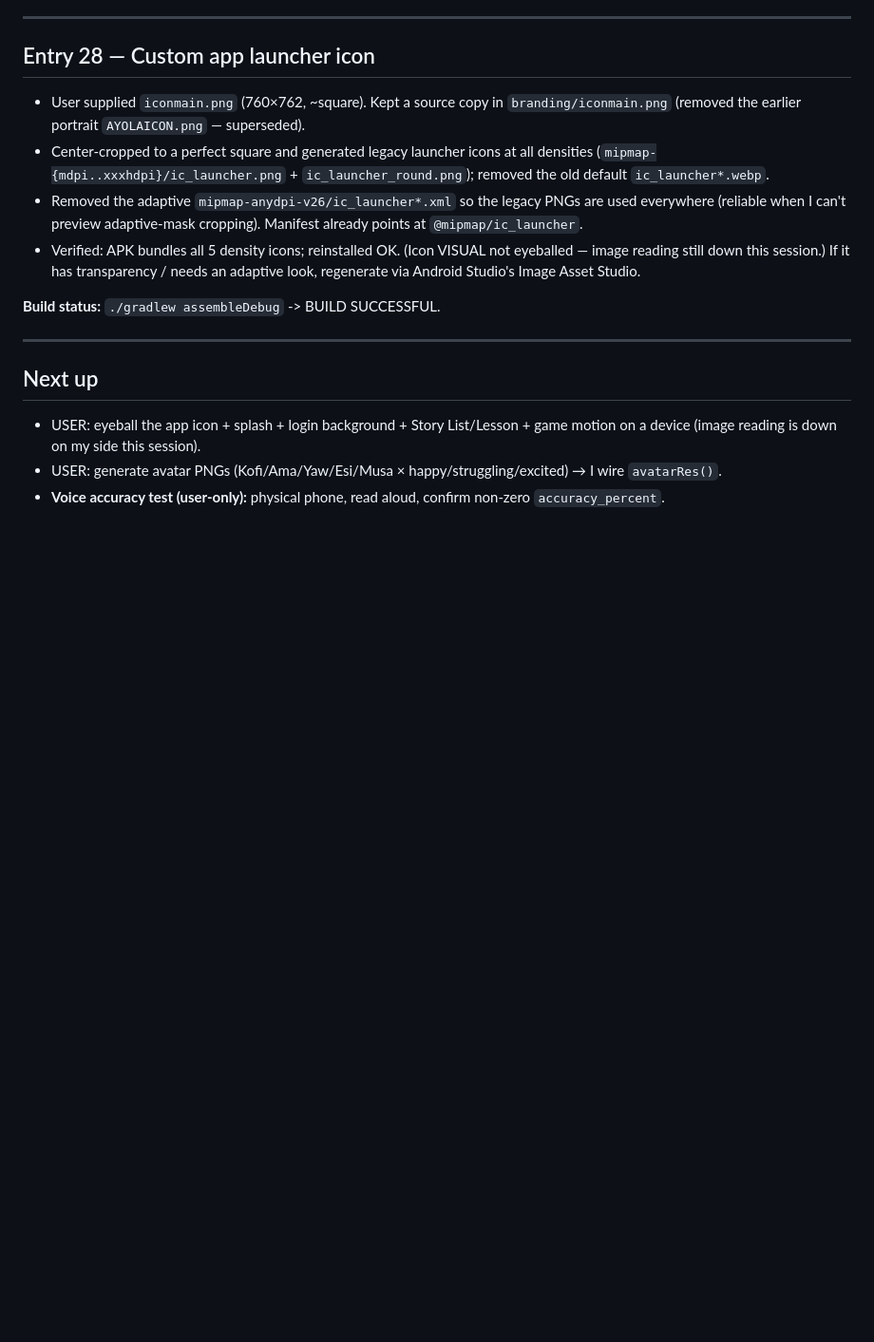
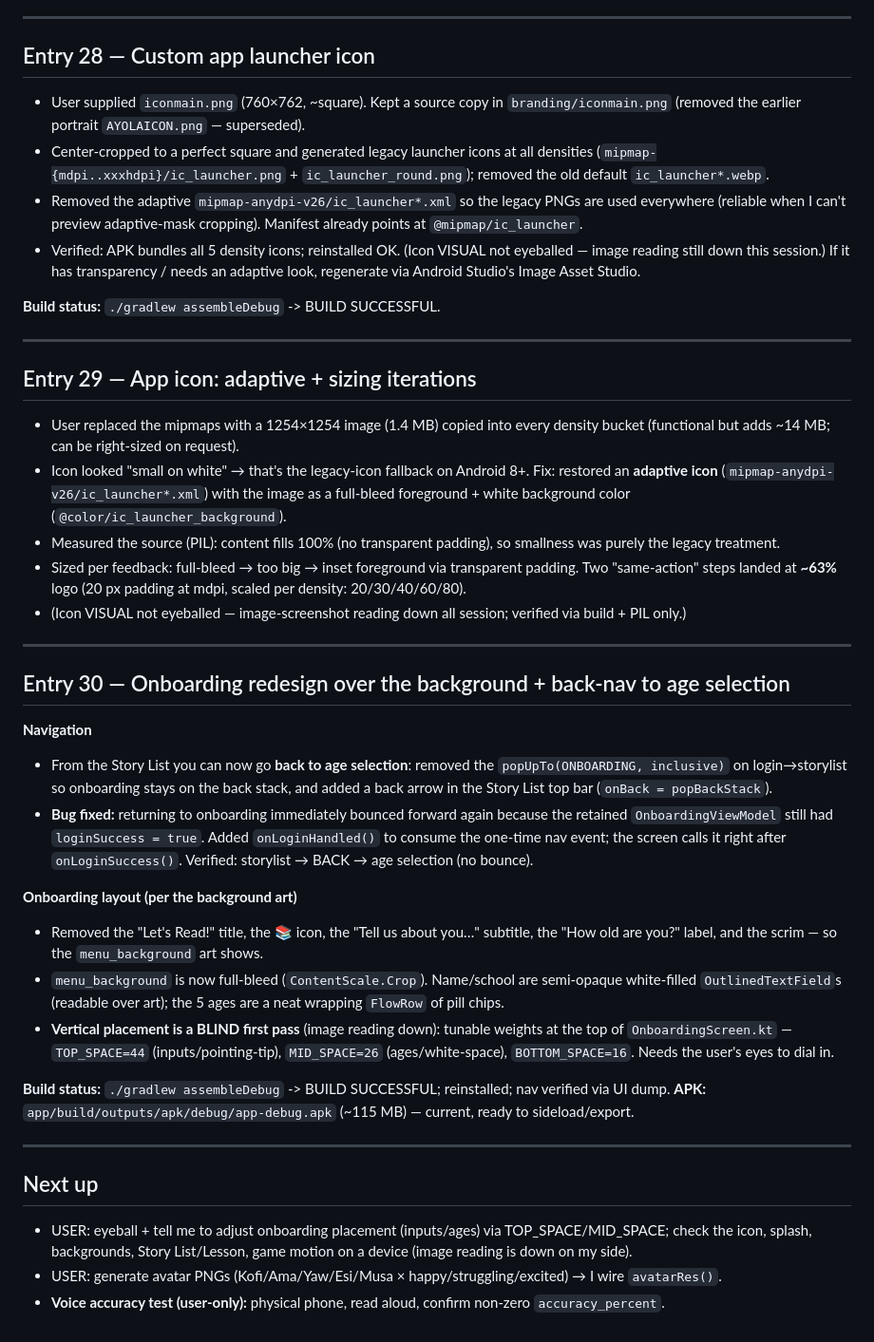
Before and after one commit to lerryellis/literacyapp, a Markdown page: PROGRESS_LOG.md, the part around the change. Shown at 95% size. Rendered like a GitHub page; blank space fills up the shorter version.

Commit message:
docs: log app-icon sizing + onboarding redesign/back-nav (Entries 29-30)

```diff
--- a/PROGRESS_LOG.md
+++ b/PROGRESS_LOG.md
@@ -709,8 +709,48 @@ needs a device glance.
 
 ---
 
+## Entry 29 — App icon: adaptive + sizing iterations
+
+- User replaced the mipmaps with a 1254×1254 image (1.4 MB) copied into every density bucket (functional
+  but adds ~14 MB; can be right-sized on request).
+- Icon looked "small on white" → that's the legacy-icon fallback on Android 8+. Fix: restored an
+  **adaptive icon** (`mipmap-anydpi-v26/ic_launcher*.xml`) with the image as a full-bleed foreground +
+  white background color (`@color/ic_launcher_background`).
+- Measured the source (PIL): content fills 100% (no transparent padding), so smallness was purely the
+  legacy treatment.
+- Sized per feedback: full-bleed → too big → inset foreground via transparent padding. Two "same-action"
+  steps landed at **~63%** logo (20 px padding at mdpi, scaled per density: 20/30/40/60/80).
+- (Icon VISUAL not eyeballed — image-screenshot reading down all session; verified via build + PIL only.)
+
+---
+
+## Entry 30 — Onboarding redesign over the background + back-nav to age selection
+
+**Navigation**
+- From the Story List you can now go **back to age selection**: removed the
+  `popUpTo(ONBOARDING, inclusive)` on login→storylist so onboarding stays on the back stack, and added a
+  back arrow in the Story List top bar (`onBack = popBackStack`).
+- **Bug fixed:** returning to onboarding immediately bounced forward again because the retained
+  `OnboardingViewModel` still had `loginSuccess = true`. Added `onLoginHandled()` to consume the one-time
+  nav event; the screen calls it right after `onLoginSuccess()`. Verified: storylist → BACK → age
+  selection (no bounce).
+
+**Onboarding layout (per the background art)**
+- Removed the "Let's Read!" title, the 📚 icon, the "Tell us about you…" subtitle, the "How old are you?"
+  label, and the scrim — so the `menu_background` art shows.
+- `menu_background` is now full-bleed (`ContentScale.Crop`). Name/school are semi-opaque white-filled
+  `OutlinedTextField`s (readable over art); the 5 ages are a neat wrapping `FlowRow` of pill chips.
+- **Vertical placement is a BLIND first pass** (image reading down): tunable weights at the top of
+  `OnboardingScreen.kt` — `TOP_SPACE=44` (inputs/pointing-tip), `MID_SPACE=26` (ages/white-space),
+  `BOTTOM_SPACE=16`. Needs the user's eyes to dial in.
+
+**Build status:** `./gradlew assembleDebug` -> BUILD SUCCESSFUL; reinstalled; nav verified via UI dump.
+**APK:** `app/build/outputs/apk/debug/app-debug.apk` (~115 MB) — current, ready to sideload/export.
+
+---
+
 ## Next up
-- USER: eyeball the app icon + splash + login background + Story List/Lesson + game motion on a device
-  (image reading is down on my side this session).
+- USER: eyeball + tell me to adjust onboarding placement (inputs/ages) via TOP_SPACE/MID_SPACE; check the
+  icon, splash, backgrounds, Story List/Lesson, game motion on a device (image reading is down on my side).
 - USER: generate avatar PNGs (Kofi/Ama/Yaw/Esi/Musa × happy/struggling/excited) → I wire `avatarRes()`.
 - **Voice accuracy test (user-only):** physical phone, read aloud, confirm non-zero `accuracy_percent`.
```
